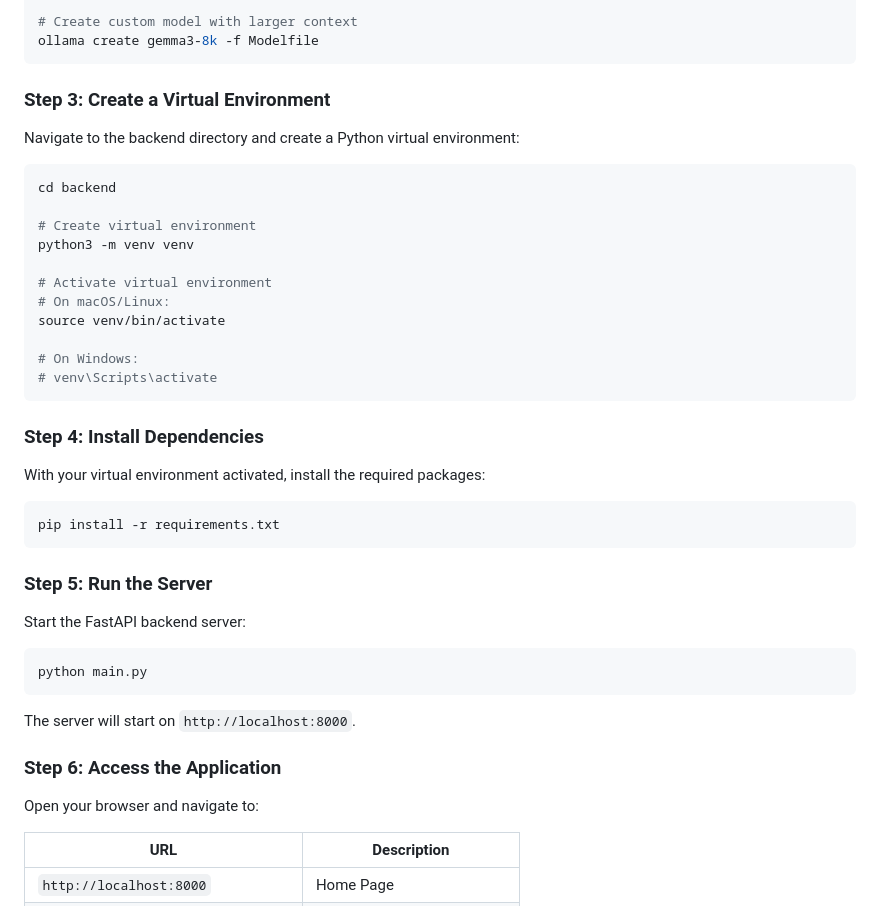
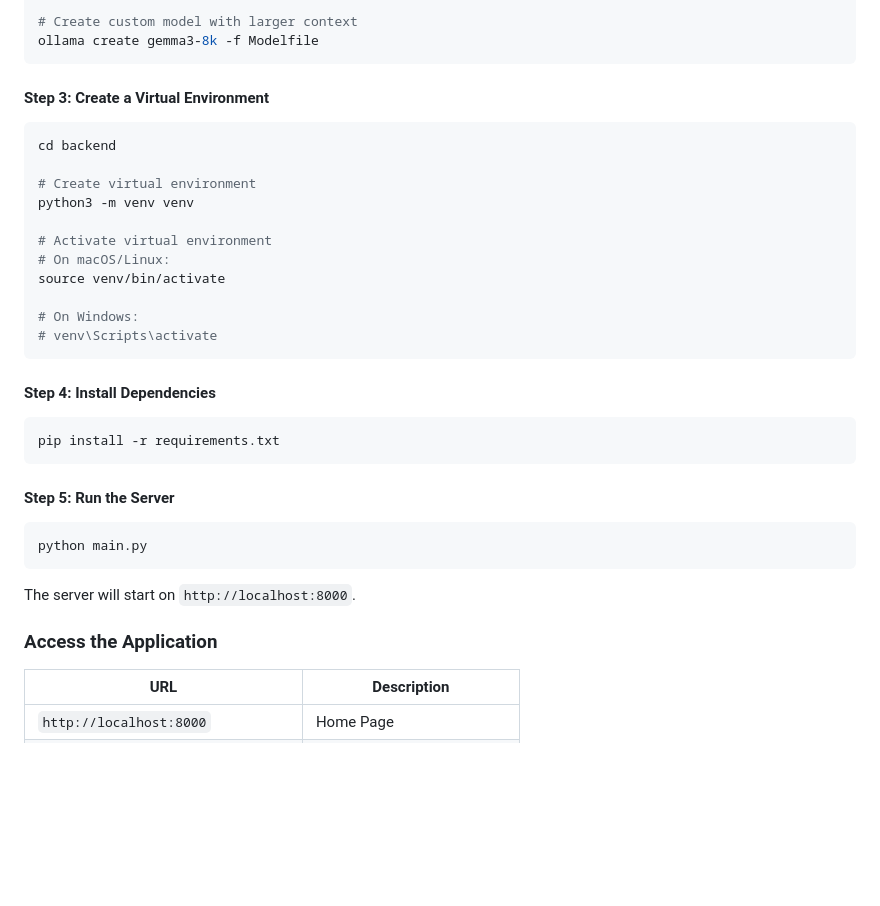
Before and after one commit to arvelchappell3/neurolous-griefbot, a Markdown page: README.md, the part around one of its changes. GitHub-like rendering; folded sections open; blank space fills up the shorter version.

````diff
--- a/README.md
+++ b/README.md
@@ -111,9 +143,7 @@ PARAMETER num_ctx 8192' > Modelfile
 ollama create gemma3-8k -f Modelfile
 ```
 
-### Step 3: Create a Virtual Environment
-
-Navigate to the backend directory and create a Python virtual environment:
+#### Step 3: Create a Virtual Environment
 
 ```bash
 cd backend
@@ -129,17 +159,13 @@ source venv/bin/activate
 # venv\Scripts\activate
 ```
 
-### Step 4: Install Dependencies
-
-With your virtual environment activated, install the required packages:
+#### Step 4: Install Dependencies
 
 ```bash
 pip install -r requirements.txt
 ```
 
-### Step 5: Run the Server
-
-Start the FastAPI backend server:
+#### Step 5: Run the Server
 
 ```bash
 python main.py
@@ -147,9 +173,9 @@ python main.py
 
 The server will start on `http://localhost:8000`.
 
-### Step 6: Access the Application
+</details>
 
-Open your browser and navigate to:
+### Access the Application
 
 | URL | Description |
 |-----|-------------|
````
Also changed, not shown: other parts of README.md (+38 -6 lines).
